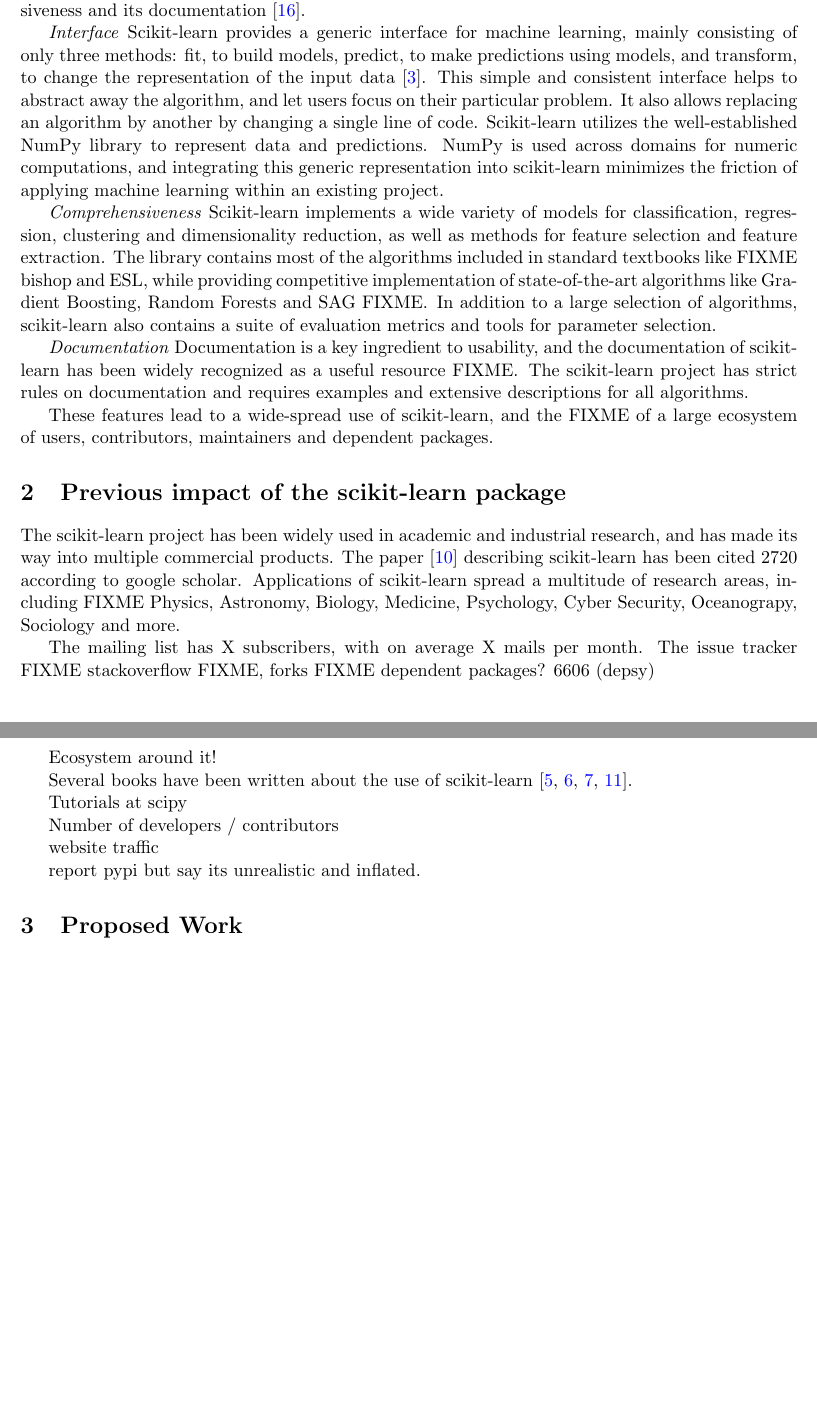
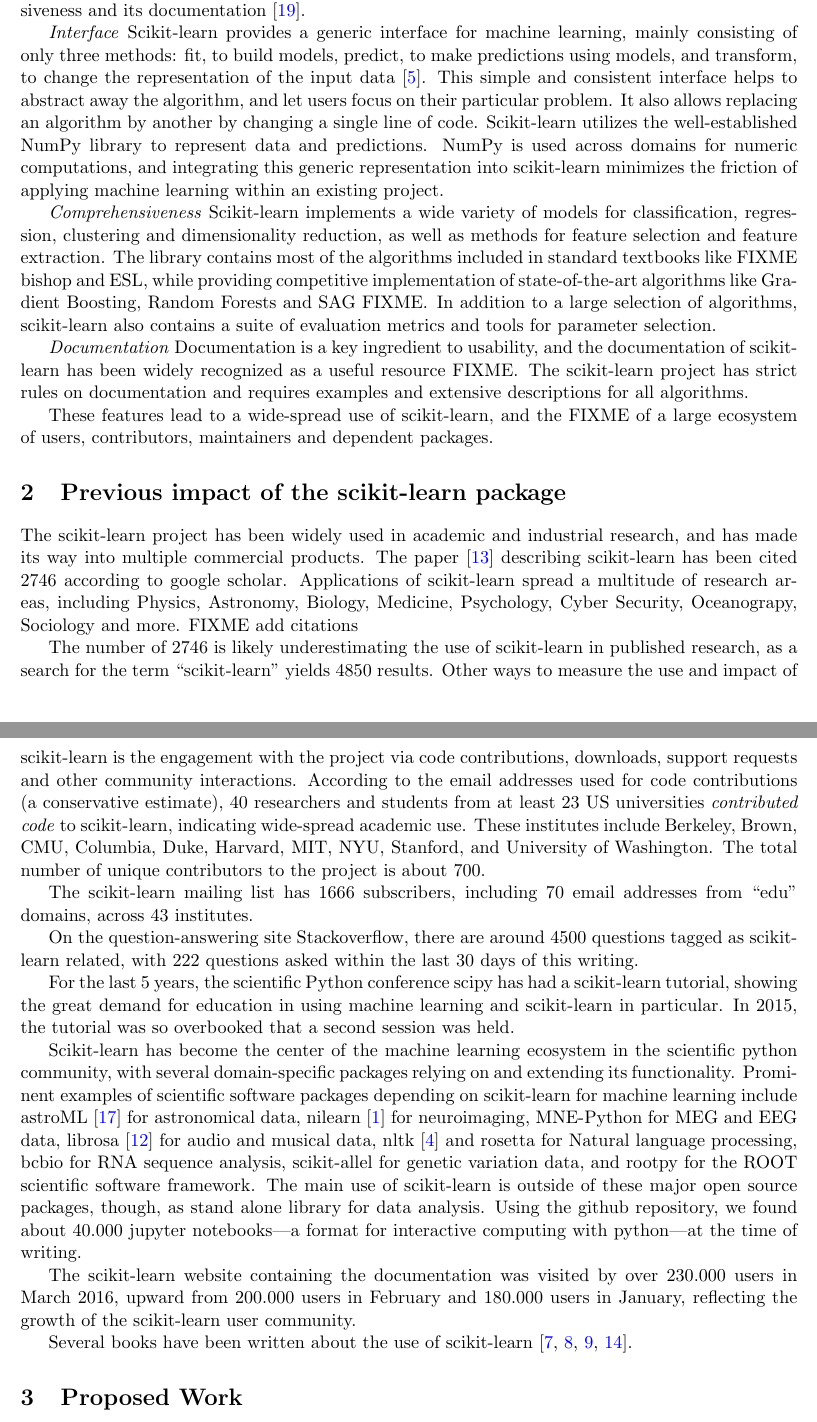
Before and after one commit to amueller/nsf-biosketch, a LaTeX document (NSFmaster.tex, which reads NSFdesc.tex): two parts of pages 5 and 6 of 17 before the commit and two parts of pages 5 and 6 of 18 after it, joined at a grey line, cut so that both start at the same text, the shorter picture padded with empty space. Compiled offline with pdfLaTeX.

Commit message:
more statistics and stuff

```diff
--- a/NSFdesc.tex
+++ b/NSFdesc.tex
@@ -65,26 +65,53 @@
 \section{Previous impact of the scikit-learn package}
 The scikit-learn project has been widely used in academic and industrial research,
 and has made its way into multiple commercial products. The
-paper~\cite{pedregosa2011scikit} describing scikit-learn has been cited 2720
+paper~\cite{pedregosa2011scikit} describing scikit-learn has been cited 2746
 according to google scholar. Applications of scikit-learn spread
-a multitude of research areas, including FIXME Physics, Astronomy,
-Biology, Medicine, Psychology, Cyber Security, Oceanograpy, Sociology and more.
+a multitude of research areas, including Physics, Astronomy,
+Biology, Medicine, Psychology, Cyber Security, Oceanograpy, Sociology and more. FIXME add citations
 
-The mailing list has X subscribers, with on average X mails per month.
-The issue tracker FIXME stackoverflow FIXME, forks FIXME
-dependent packages? 6606 (depsy)
+The number of 2746 is likely underestimating the use of scikit-learn in published research, as a search for the
+term ``scikit-learn'' yields 4850 results.
+Other ways to measure the use and impact of scikit-learn is the engagement with
+the project via code contributions, downloads, support requests and other
+community interactions.
+According to the email addresses used for code contributions (a conservative
+estimate), 40 researchers and students from at least 23 US universities
+\emph{contributed code} to scikit-learn, indicating wide-spread academic use.
+These institutes include Berkeley, Brown, CMU, Columbia, Duke, Harvard, MIT,
+NYU, Stanford, and University of Washington.
+The total number of unique contributors to the project is about 700.
 
-Ecosystem around it!
+The scikit-learn mailing list has 1666 subscribers, including 70 email
+addresses from ``edu'' domains, across 43 institutes.
+
+On the question-answering site Stackoverflow, there are around 4500 questions
+tagged as scikit-learn related, with 222 questions asked within the last 30
+days of this writing.
+
+For the last 5 years, the scientific Python conference scipy has had a scikit-learn tutorial,
+showing the great demand for education in using machine learning and scikit-learn in particular.
+In 2015, the tutorial was so overbooked that a second session was held.
+
+Scikit-learn has become the center of the machine learning ecosystem in the scientific python community,
+with several domain-specific packages relying on and extending its functionality.
+Prominent examples of scientific software packages depending on scikit-learn
+for machine learning include astroML~\cite{van2013openml} for astronomical
+data, nilearn~\cite{abraham2014machine} for neuroimaging, MNE-Python for MEG
+and EEG data, librosa~\cite{mcfee2015librosa} for audio and musical data,
+nltk~\cite{bird2006nltk} and rosetta for Natural language processing, bcbio for
+RNA sequence analysis, scikit-allel for genetic variation data, and rootpy for
+the ROOT scientific software framework.
+The main use of scikit-learn is outside of these major open source packages, though,
+as stand alone library for data analysis. Using the github repository, we found
+about 40.000 jupyter notebooks---a format for interactive computing with python---at the time of writing.
+
+The scikit-learn website containing the documentation was visited by over
+230.000 users in March 2016, upward from 200.000 users in February and 180.000 users in January,
+reflecting the growth of the scikit-learn user community.
 
 Several books have been written about the use of scikit-learn~\cite{garreta2013learning, hackeling2014mastering, hauck2014scikit, raschka2015python}.
 
-Tutorials at scipy
-
-Number of developers / contributors
-
-website traffic
-
-report pypi but say its unrealistic and inflated.
 
 \section{Proposed Work}
 Despite the extensive documentation, applying machine learning using scikit-learn
```
Also changed, not shown: references.bib (+17 -0 lines), NSFdesc.tex (11 more changed lines), 2 other files.
